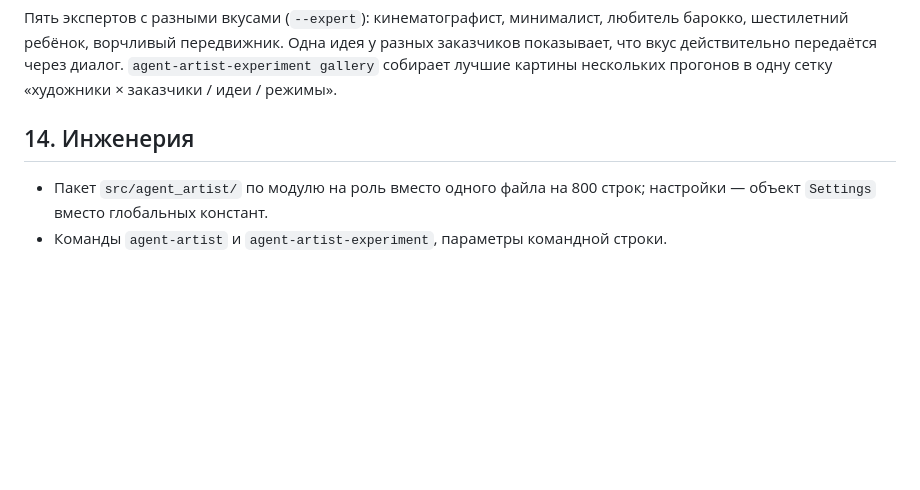
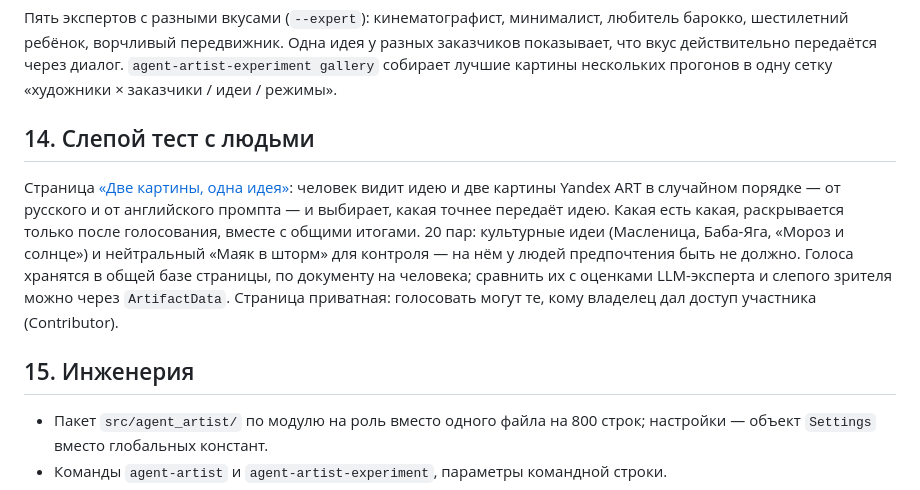
Before and after one commit to MaksHarunzhin/Agent-Artist, a Markdown page: docs/features.md, the part around the change. Rendered like a GitHub page; blank space fills up the shorter version.

Commit message:
features: слепой тест с людьми — страница голосования

```diff
--- a/docs/features.md
+++ b/docs/features.md
@@ -153,7 +153,18 @@ Yandex ART отказывался рисовать Масленицу. Снач
 действительно передаётся через диалог. `agent-artist-experiment gallery` собирает лучшие
 картины нескольких прогонов в одну сетку «художники × заказчики / идеи / режимы».
 
-## 14. Инженерия
+## 14. Слепой тест с людьми
+
+Страница [«Две картины, одна идея»](https://claude.ai/artifact/NL9Jn4yeAKQCnpa6X5yAHK): человек
+видит идею и две картины Yandex ART в случайном порядке — от русского и от английского
+промпта — и выбирает, какая точнее передаёт идею. Какая есть какая, раскрывается только после
+голосования, вместе с общими итогами. 20 пар: культурные идеи (Масленица, Баба-Яга, «Мороз и
+солнце») и нейтральный «Маяк в шторм» для контроля — на нём у людей предпочтения быть не должно.
+Голоса хранятся в общей базе страницы, по документу на человека; сравнить их с оценками
+LLM-эксперта и слепого зрителя можно через `ArtifactData`. Страница приватная: голосовать могут
+те, кому владелец дал доступ участника (Contributor).
+
+## 15. Инженерия
 
 - Пакет `src/agent_artist/` по модулю на роль вместо одного файла на 800 строк;
   настройки — объект `Settings` вместо глобальных констант.
```
